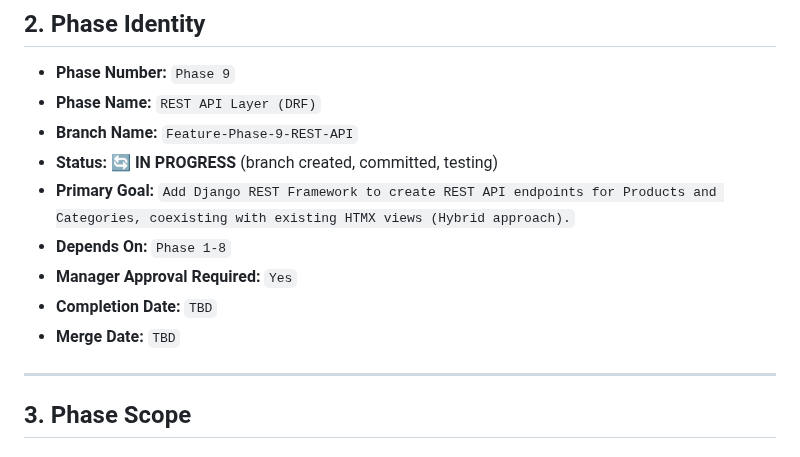
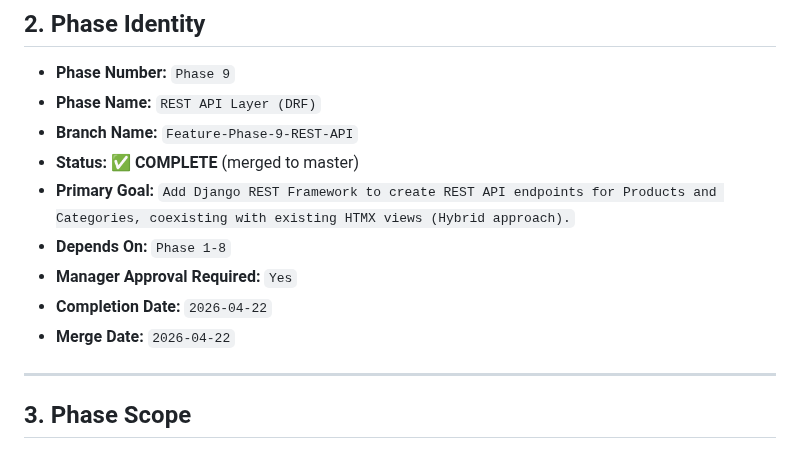
Before and after one commit to AhmadMWaddah/AMW_Django_ERP, a Markdown page: Architecture/Phase_9_REST_API.md, the part around the change. Drawn GitHub-style.

Commit message:
Docs: Mark Phase 9 complete
Updated Phase 9 plan to COMPLETE status with merge dates 2026-04-22

```diff
--- a/Architecture/Phase_9_REST_API.md
+++ b/Architecture/Phase_9_REST_API.md
@@ -16,12 +16,12 @@ It must be used together with:
 - **Phase Number:** `Phase 9`
 - **Phase Name:** `REST API Layer (DRF)`
 - **Branch Name:** `Feature-Phase-9-REST-API`
-- **Status:** 🔄 **IN PROGRESS** (branch created, committed, testing)
+- **Status:** ✅ **COMPLETE** (merged to master)
 - **Primary Goal:** `Add Django REST Framework to create REST API endpoints for Products and Categories, coexisting with existing HTMX views (Hybrid approach).`
 - **Depends On:** `Phase 1-8`
 - **Manager Approval Required:** `Yes`
-- **Completion Date:** `TBD`
-- **Merge Date:** `TBD`
+- **Completion Date:** `2026-04-22`
+- **Merge Date:** `2026-04-22`
 
 ---
 
```
